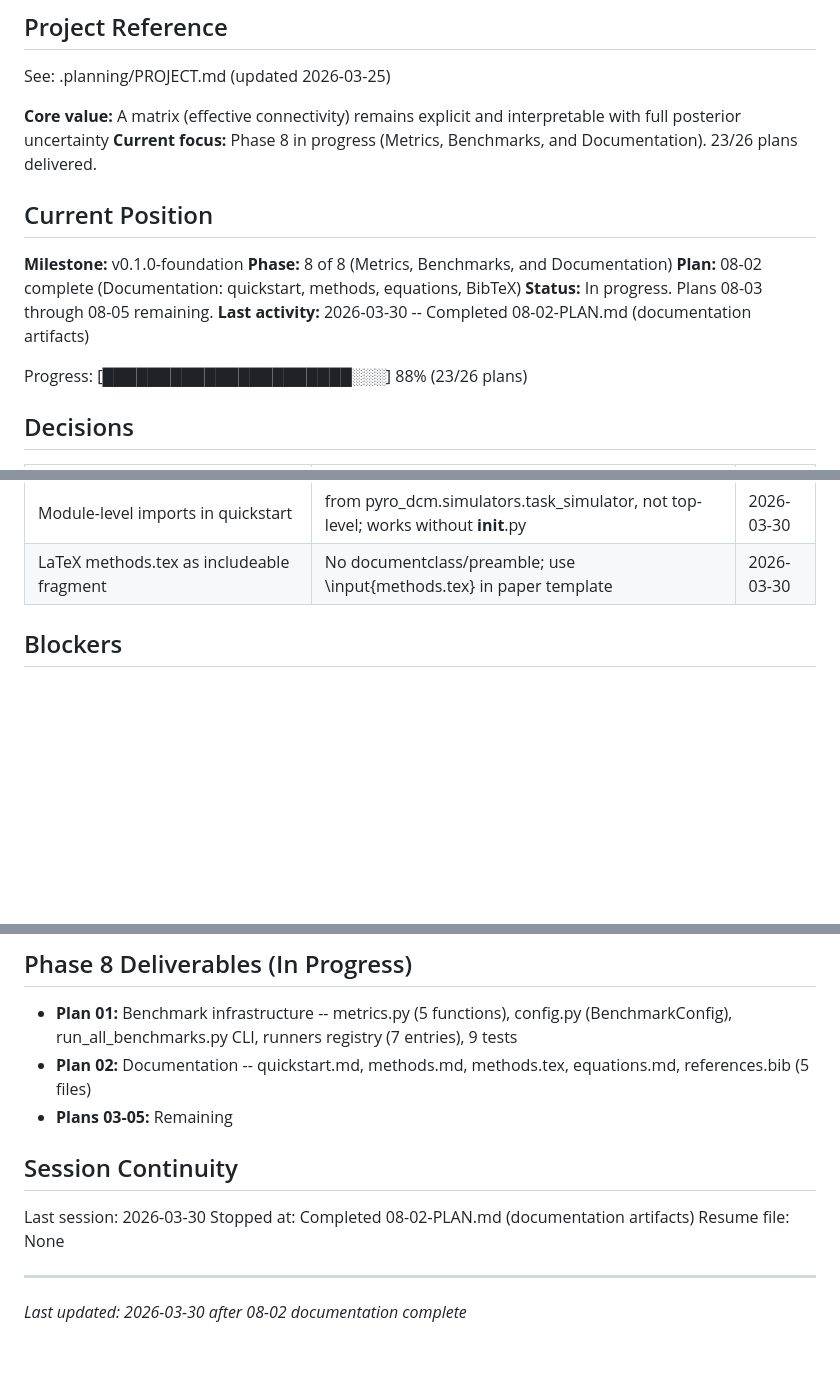
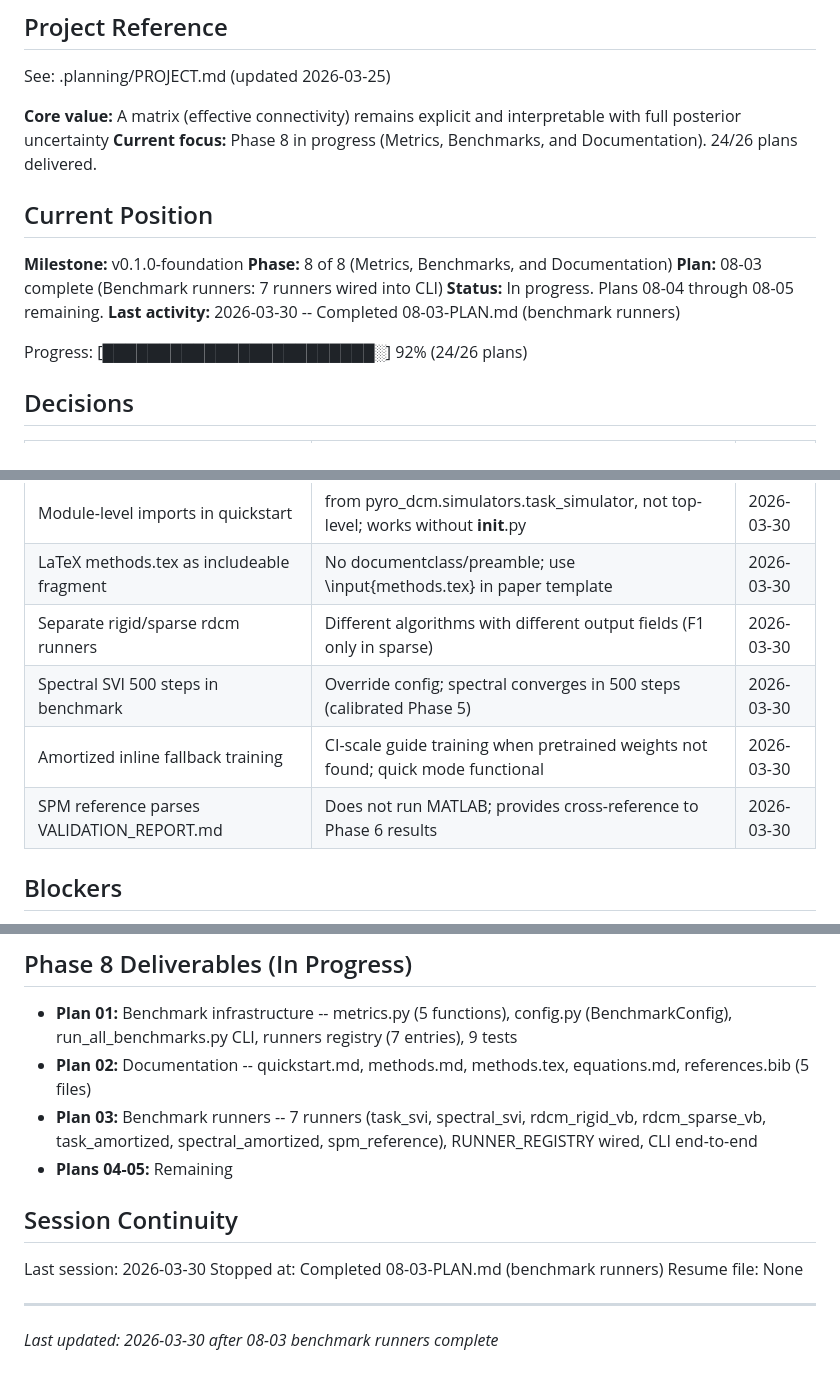
Before and after one commit to adammanoogian/dcm_pytorch, a Markdown page: .planning/STATE.md, 3 parts joined by grey strips. Rendered like a GitHub page; blank space fills up the shorter version.

Commit message:
docs(08-03): complete benchmark-runners plan
Tasks completed: 2/2
- Task 1: SVI and analytic VB runners (task, spectral, rdcm rigid/sparse)
- Task 2: Amortized + SPM runners, RUNNER_REGISTRY wired, CLI end-to-end

SUMMARY: .planning/phases/08-metrics-benchmarks-and-documentation/08-03-SUMMARY.md

```diff
--- a/.planning/STATE.md
+++ b/.planning/STATE.md
@@ -5,17 +5,17 @@
 See: .planning/PROJECT.md (updated 2026-03-25)
 
 **Core value:** A matrix (effective connectivity) remains explicit and interpretable with full posterior uncertainty
-**Current focus:** Phase 8 in progress (Metrics, Benchmarks, and Documentation). 23/26 plans delivered.
+**Current focus:** Phase 8 in progress (Metrics, Benchmarks, and Documentation). 24/26 plans delivered.
 
 ## Current Position
 
 **Milestone:** v0.1.0-foundation
 **Phase:** 8 of 8 (Metrics, Benchmarks, and Documentation)
-**Plan:** 08-02 complete (Documentation: quickstart, methods, equations, BibTeX)
-**Status:** In progress. Plans 08-03 through 08-05 remaining.
-**Last activity:** 2026-03-30 -- Completed 08-02-PLAN.md (documentation artifacts)
+**Plan:** 08-03 complete (Benchmark runners: 7 runners wired into CLI)
+**Status:** In progress. Plans 08-04 through 08-05 remaining.
+**Last activity:** 2026-03-30 -- Completed 08-03-PLAN.md (benchmark runners)
 
-Progress: [██████████████████████░░░] 88% (23/26 plans)
+Progress: [████████████████████████░] 92% (24/26 plans)
 
 ## Decisions
 
@@ -95,6 +95,10 @@ Progress: [██████████████████████░
 | sys.path.insert for benchmark CLI | benchmarks/ not installed as package; script needs project root on path | 2026-03-30 |
 | Module-level imports in quickstart | from pyro_dcm.simulators.task_simulator, not top-level; works without __init__.py | 2026-03-30 |
 | LaTeX methods.tex as includeable fragment | No documentclass/preamble; use \input{methods.tex} in paper template | 2026-03-30 |
+| Separate rigid/sparse rdcm runners | Different algorithms with different output fields (F1 only in sparse) | 2026-03-30 |
+| Spectral SVI 500 steps in benchmark | Override config; spectral converges in 500 steps (calibrated Phase 5) | 2026-03-30 |
+| Amortized inline fallback training | CI-scale guide training when pretrained weights not found; quick mode functional | 2026-03-30 |
+| SPM reference parses VALIDATION_REPORT.md | Does not run MATLAB; provides cross-reference to Phase 6 results | 2026-03-30 |
 
 ## Blockers
 
@@ -166,13 +170,14 @@ Three swappable module interfaces:
 
 - **Plan 01:** Benchmark infrastructure -- metrics.py (5 functions), config.py (BenchmarkConfig), run_all_benchmarks.py CLI, runners registry (7 entries), 9 tests
 - **Plan 02:** Documentation -- quickstart.md, methods.md, methods.tex, equations.md, references.bib (5 files)
-- **Plans 03-05:** Remaining
+- **Plan 03:** Benchmark runners -- 7 runners (task_svi, spectral_svi, rdcm_rigid_vb, rdcm_sparse_vb, task_amortized, spectral_amortized, spm_reference), RUNNER_REGISTRY wired, CLI end-to-end
+- **Plans 04-05:** Remaining
 
 ## Session Continuity
 
 Last session: 2026-03-30
-Stopped at: Completed 08-02-PLAN.md (documentation artifacts)
+Stopped at: Completed 08-03-PLAN.md (benchmark runners)
 Resume file: None
 
 ---
-*Last updated: 2026-03-30 after 08-02 documentation complete*
+*Last updated: 2026-03-30 after 08-03 benchmark runners complete*
```
Also changed, not shown: 1 other file.
